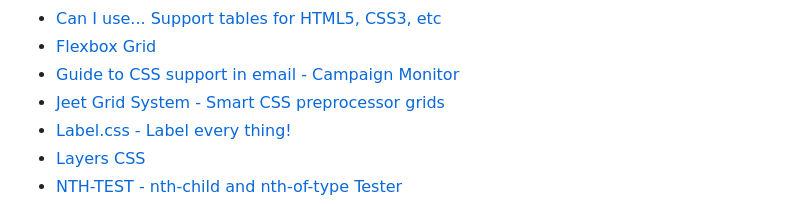
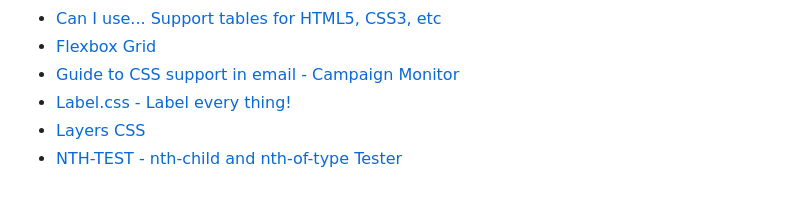
Before and after one commit to tevko/Resources, a Markdown page: CSS-SASSHelpers.md, the part around the change. Rendered like a GitHub page.

Commit message:
Regenerate build artifacts.

```diff
--- a/CSS-SASSHelpers.md
+++ b/CSS-SASSHelpers.md
@@ -28,7 +28,6 @@
 * [Can I use... Support tables for HTML5, CSS3, etc](http://caniuse.com/)
 * [Flexbox Grid](http://flexboxgrid.com/)
 * [Guide to CSS support in email - Campaign Monitor](http://www.campaignmonitor.com/css/)
-* [Jeet Grid System - Smart CSS preprocessor grids](http://jeet.gs/)
 * [Label.css - Label every thing!](http://usablica.github.io/label.css/)
 * [Layers CSS](http://eiskis.net/layers/)
 * [NTH-TEST - nth-child and nth-of-type Tester](http://nth-test.com/)
```
